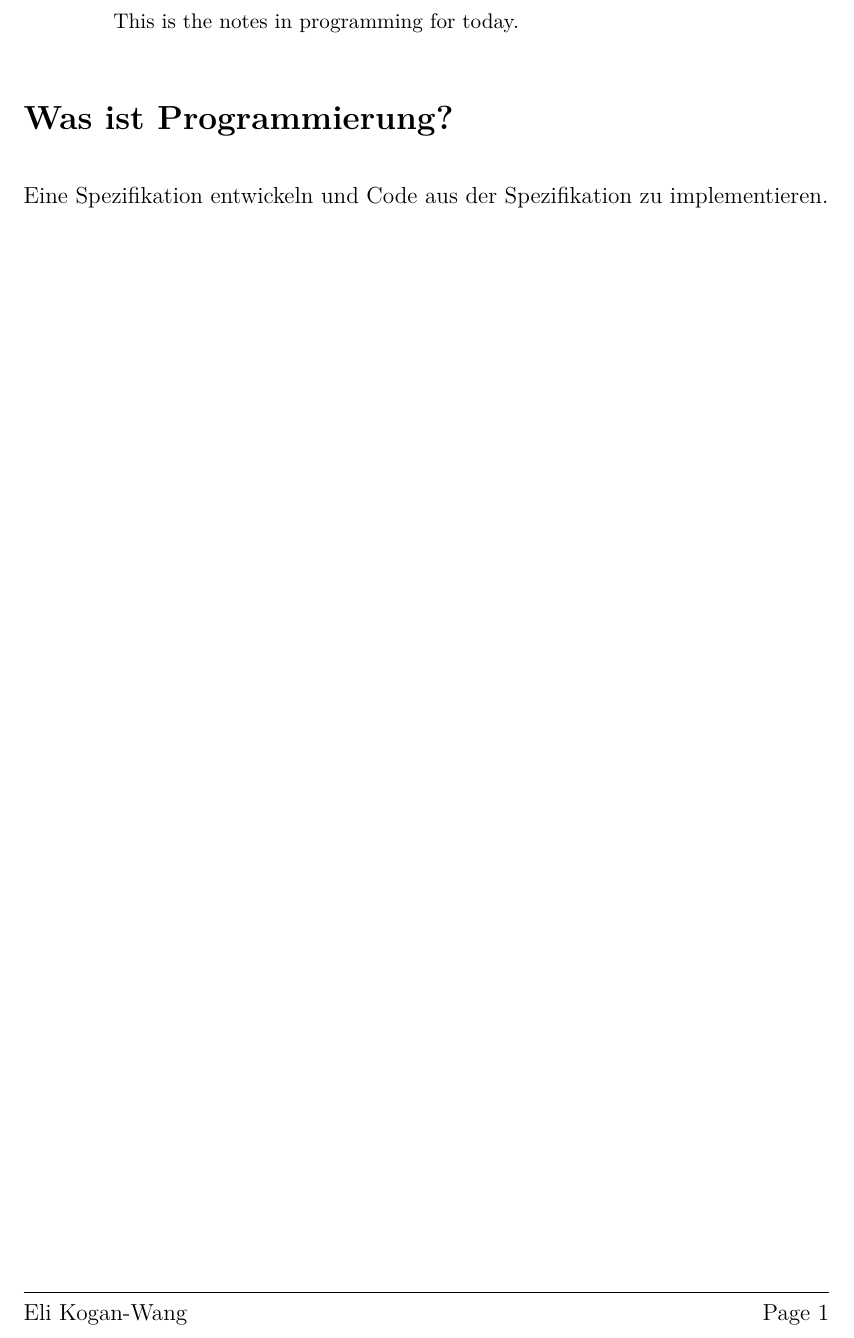
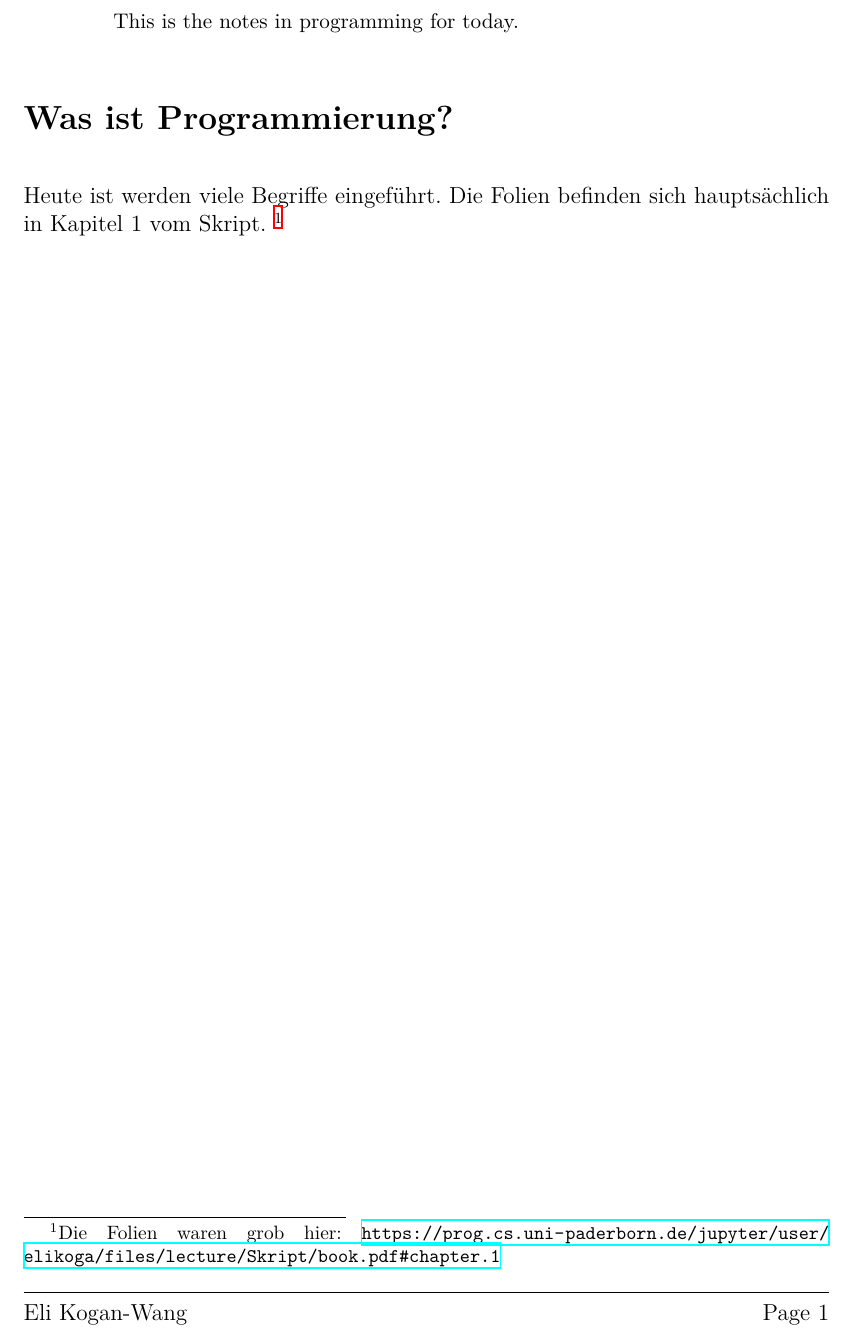
Before and after one commit to elikoga/Uni, a LaTeX paper (Programmierung/2021-10-14.tex): part of the page, cut so that both start at the same text. Compiled offline with XeLaTeX.

Commit message:
Programmierung

```diff
--- a/Programmierung/2021-10-14.tex
+++ b/Programmierung/2021-10-14.tex
@@ -8,6 +8,7 @@
 \usepackage{titling}
 \usepackage{amssymb}
 \usepackage{mathtools}
+\usepackage{hyperref}
 
 
 \renewcommand{\footrulewidth}{0.4pt}
@@ -31,12 +32,22 @@
 % \maketitle
 % \thispagestyle{fancy}
 \renewcommand{\abstractname}{Abstract}
+% show link to slides in footnotes in footnote in abstract: https://prog.cs.uni-paderborn.de/jupyter/user/elikoga/files/lecture/Skript/book.pdf#chapter.1
+
 \begin{abstract}
   This is the notes in programming for today.
 \end{abstract}
+
+
+
+
 \section*{Was ist Programmierung?}
 
-Eine Spezifikation entwickeln und Code aus der Spezifikation zu implementieren.
+Heute ist werden viele Begriffe eingeführt.
+Die Folien befinden sich hauptsächlich in Kapitel 1 vom Skript.
+\footnote{Die Folien waren grob hier: \url{https://prog.cs.uni-paderborn.de/jupyter/user/elikoga/files/lecture/Skript/book.pdf\#chapter.1}}
+
+
 
 
 \end{document}
```
